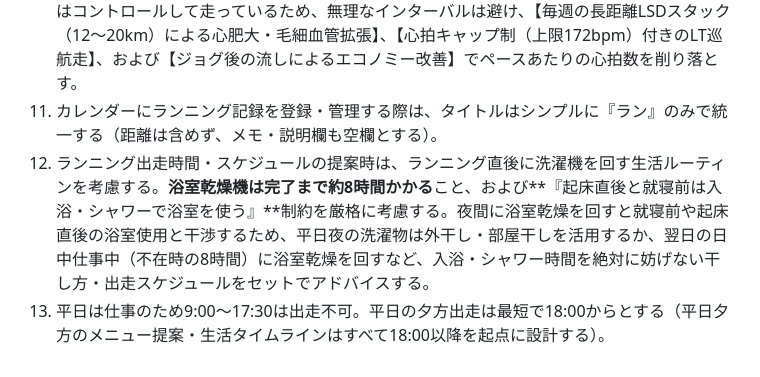
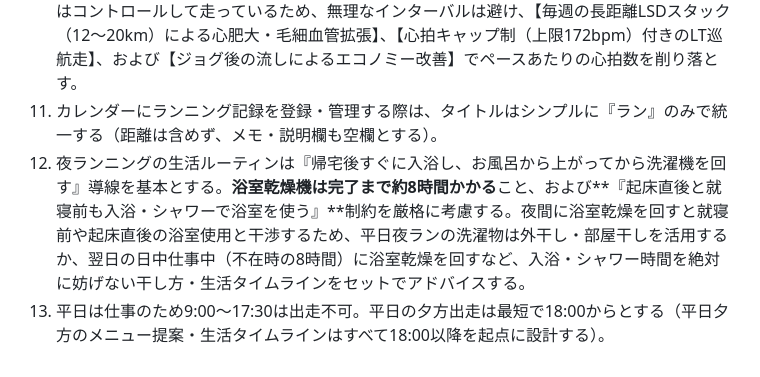
Before and after one commit to nem6ishi/running_analytics, a Markdown page: GEMINI.md, the part around the change. GitHub-like rendering.

```diff
--- a/GEMINI.md
+++ b/GEMINI.md
@@ -11,5 +11,5 @@
 9. ランナーの固有ルーティンとして「最初の3kmまではウォームアップ」であることを念頭に置き、メニュー提案やデータ分析・評価を行う（3kmまでのペースや心拍の変動を過剰に厳しく評価せず、3km以降の本練習区間の質を重視する）。
 10. トレーニング・コーチング方針は【攻めの姿勢（アグレッシブ・ハイパフォーマンス方針）】を標準とする。レース目標は「ヨロンハーフ：サブ2（1時間55分〜1時間59分 / 5:27〜5:38/km・想定心拍166〜170bpm）」「NAHAフル：サブ4.5（4時間15分〜4時間30分 / 6:00〜6:25/km・想定心拍150〜156bpm）」。ランナーは4:08/kmのスピードポテンシャルを持ち普段はコントロールして走っているため、無理なインターバルは避け、【毎週の長距離LSDスタック（12〜20km）による心肥大・毛細血管拡張】、【心拍キャップ制（上限172bpm）付きのLT巡航走】、および【ジョグ後の流しによるエコノミー改善】でペースあたりの心拍数を削り落とす。
 11. カレンダーにランニング記録を登録・管理する際は、タイトルはシンプルに『ラン』のみで統一する（距離は含めず、メモ・説明欄も空欄とする）。
-12. ランニング出走時間・スケジュールの提案時は、ランニング直後に洗濯機を回す生活ルーティンを考慮する。**浴室乾燥機は完了まで約8時間かかる**こと、および**『起床直後と就寝前は入浴・シャワーで浴室を使う』**制約を厳格に考慮する。夜間に浴室乾燥を回すと就寝前や起床直後の浴室使用と干渉するため、平日夜の洗濯物は外干し・部屋干しを活用するか、翌日の日中仕事中（不在時の8時間）に浴室乾燥を回すなど、入浴・シャワー時間を絶対に妨げない干し方・出走スケジュールをセットでアドバイスする。
+12. 夜ランニングの生活ルーティンは『帰宅後すぐに入浴し、お風呂から上がってから洗濯機を回す』導線を基本とする。**浴室乾燥機は完了まで約8時間かかる**こと、および**『起床直後と就寝前も入浴・シャワーで浴室を使う』**制約を厳格に考慮する。夜間に浴室乾燥を回すと就寝前や起床直後の浴室使用と干渉するため、平日夜ランの洗濯物は外干し・部屋干しを活用するか、翌日の日中仕事中（不在時の8時間）に浴室乾燥を回すなど、入浴・シャワー時間を絶対に妨げない干し方・生活タイムラインをセットでアドバイスする。
 13. 平日は仕事のため9:00〜17:30は出走不可。平日の夕方出走は最短で18:00からとする（平日夕方のメニュー提案・生活タイムラインはすべて18:00以降を起点に設計する）。
```
Also changed, not shown: docs/COACHING_PROMPT.md (+1 -1 lines).
